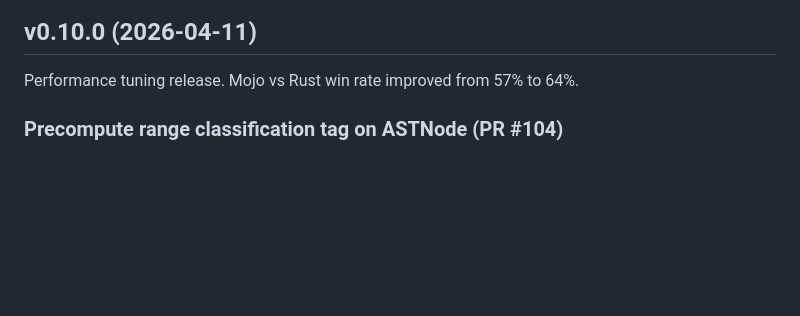
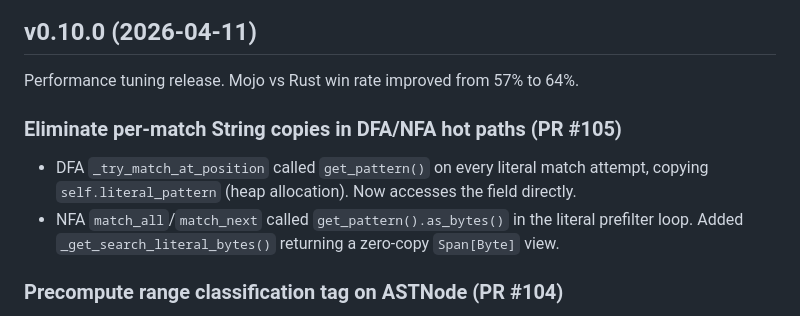
Before and after one commit to msaelices/mojo-regex, a Markdown page: CHANGELOG.md, the part around the change. Rendered like a GitHub page; blank space fills up the shorter version.

Commit message:
Document PR #105 in the v0.10.0 changelog section

```diff
--- a/CHANGELOG.md
+++ b/CHANGELOG.md
@@ -3,6 +3,11 @@
 ## v0.10.0 (2026-04-11)
 
 Performance tuning release. Mojo vs Rust win rate improved from 57% to 64%.
+
+### Eliminate per-match String copies in DFA/NFA hot paths (PR #105)
+
+- DFA `_try_match_at_position` called `get_pattern()` on every literal match attempt, copying `self.literal_pattern` (heap allocation). Now accesses the field directly.
+- NFA `match_all`/`match_next` called `get_pattern().as_bytes()` in the literal prefilter loop. Added `_get_search_literal_bytes()` returning a zero-copy `Span[Byte]` view.
 
 ### Precompute range classification tag on ASTNode (PR #104)
 
```
